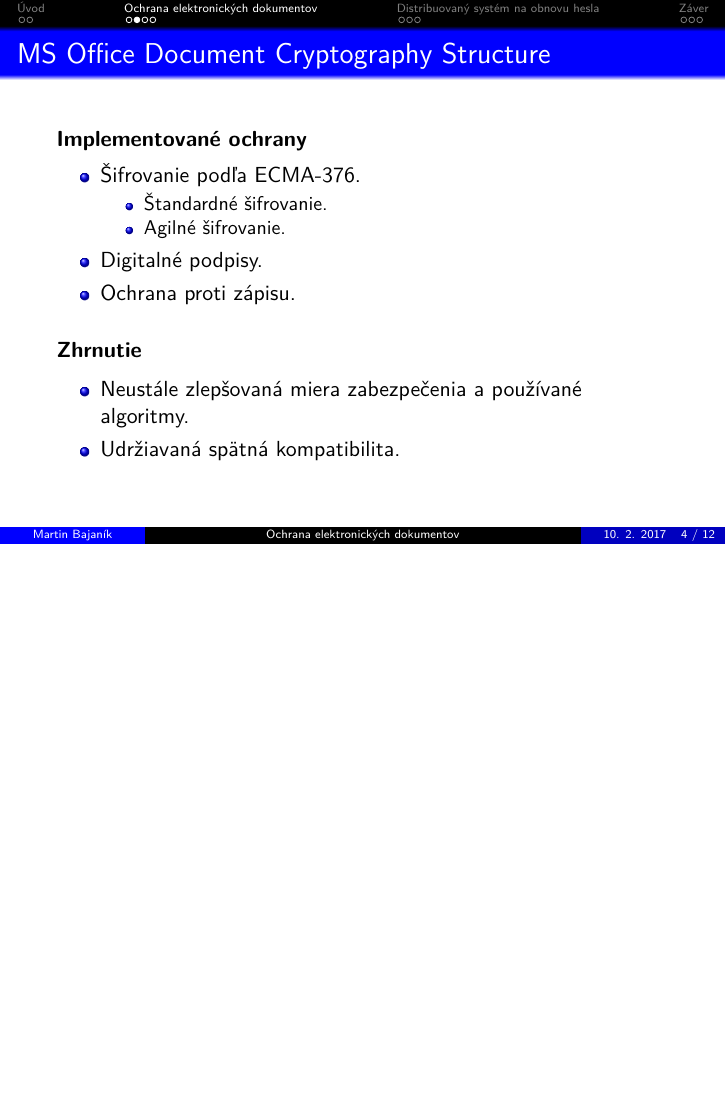
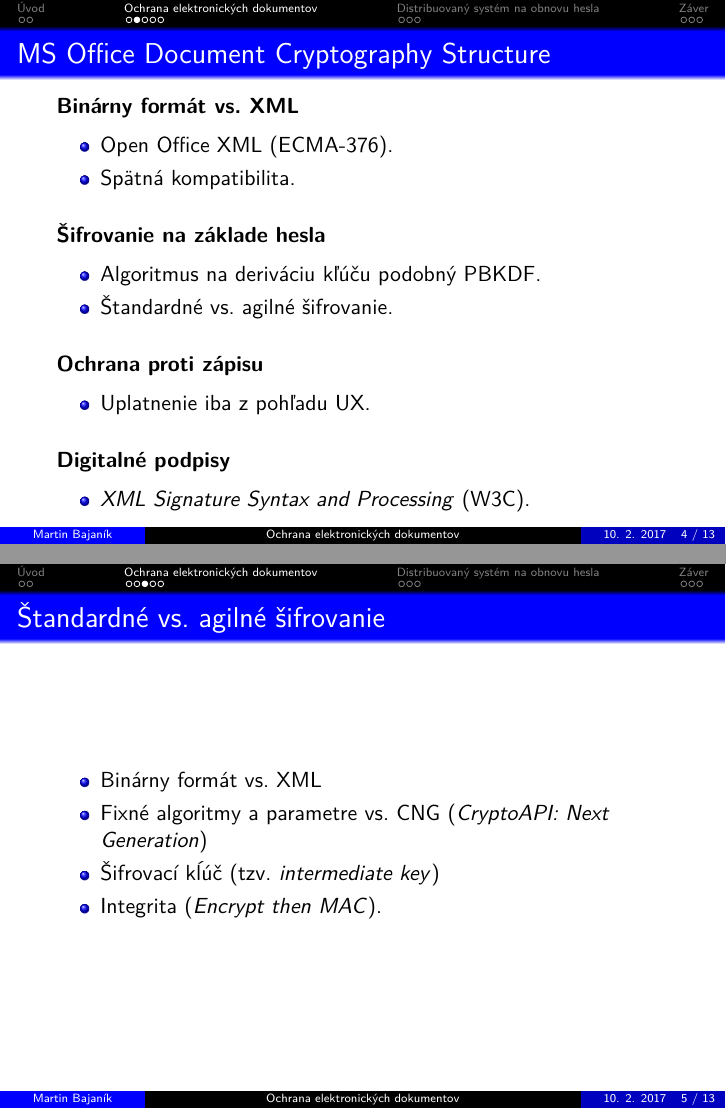
Before and after one commit to bayotop/dprf, LaTeX slides (presentation/dp-presentation.tex): page 4 of 12 before the commit and pages 4 and 5 of 13 after it, the two joined at a grey line, the shorter picture padded with empty space. Compiled offline with pdfLaTeX.

Commit message:
ms-crypto section enhancements

```diff
--- a/presentation/dp-presentation.tex
+++ b/presentation/dp-presentation.tex
@@ -115,25 +115,45 @@
 
 \begin{frame}
 	\frametitle{MS Office Document Cryptography Structure}
-	\itemtitle{Implementované ochrany}
+	\itemtitle{Binárny formát vs. XML}
 	\begin{itemize}
-		\item Šifrovanie podľa ECMA-376.
-		\begin{itemize}
-			\item Štandardné šifrovanie.
-			\item Agilné šifrovanie.
-		\end{itemize}
-		\item Digitalné podpisy.
-		\item Ochrana proti zápisu.
+		\item Open Office XML (ECMA-376).
+		\item Spätná kompatibilita.
 	\end{itemize}
 	\bigskip
-	\itemtitle{Zhrnutie}
-		\begin{itemize}
-			\item Neustále zlepšovaná miera zabezpečenia a používané algoritmy.
-			\item Udržiavaná spätná kompatibilita.
-		\end{itemize}
+	\itemtitle{Šifrovanie na základe hesla}
+	\begin{itemize}
+		\item Algoritmus na deriváciu kľúču podobný PBKDF.
+		\item Štandardné vs. agilné šifrovanie.
+	\end{itemize}
+	\bigskip
+	\itemtitle{Ochrana proti zápisu}
+	\begin{itemize}
+		\item  Uplatnenie iba z pohľadu UX.
+	\end{itemize}
+	\bigskip
+	\itemtitle{Digitalné podpisy}
+	\begin{itemize}
+		\item  \textit{XML Signature Syntax and Processing} (W3C).
+	\end{itemize}
+
+
 \end{frame}
 
 %-----------------------------------------------------------------------------%
+
+\begin{frame}
+	\frametitle{Štandardné vs. agilné šifrovanie}
+	\begin{itemize}
+		\item Binárny formát vs. XML
+		\item Fixné algoritmy a parametre vs. CNG (\textit{CryptoAPI: Next Generation})
+		\item Šifrovací kĺúč (tzv. \textit{intermediate key})
+		\item Integrita (\textit{Encrypt then MAC}).
+	\end{itemize}
+\end{frame}
+
+%-----------------------------------------------------------------------------%
+
 
 \begin{frame}
 	\frametitle{Portable Document Format}
```
Also changed, not shown: presentation/dp-presentation.pdf, presentation/dp-presentation.tex (6 more changed lines).
